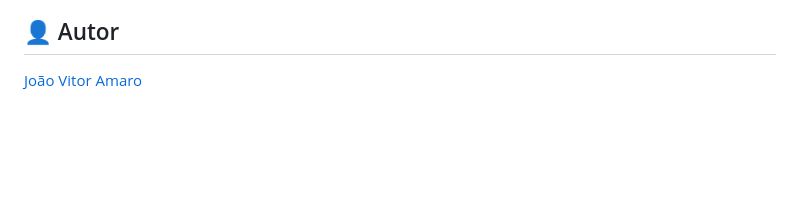
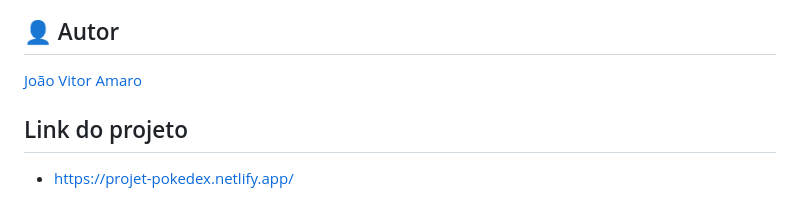
Before and after one commit to joaoVitor-amaro/pokedex, a Markdown page: README.md, the part around the change. Rendered like a GitHub page; blank space fills up the shorter version.

Commit message:
Add project link to README

```diff
--- a/README.md
+++ b/README.md
@@ -85,3 +85,6 @@ Este projeto não possui licença definida no repositório. Caso pretenda reutil
 ## 👤 Autor
 
 [João Vitor Amaro](https://github.com/joaoVitor-amaro)
+
+## Link do projeto
+- https://projet-pokedex.netlify.app/
```
